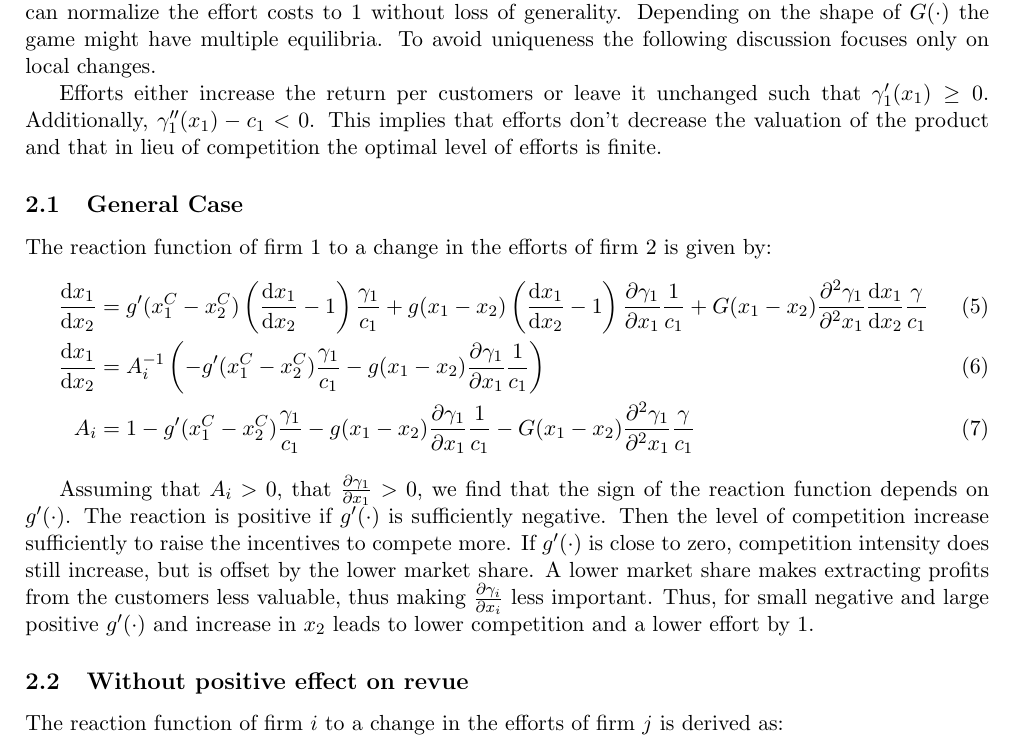
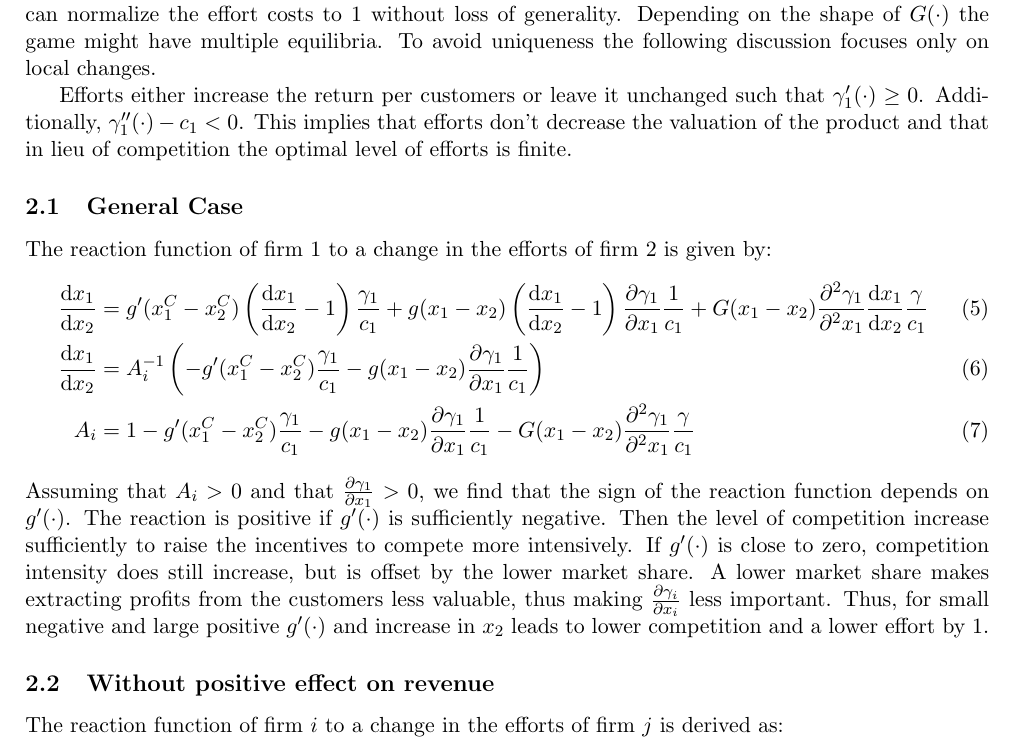
Before and after one commit to janboone/Paper1, a LaTeX document (Paper1.tex): part of page 2 of 3, cut so that both start at the same text. Compiled offline with pdfLaTeX.

Commit message:
text and spelling

```diff
--- a/Paper1.tex
+++ b/Paper1.tex
@@ -105,7 +105,7 @@ x_2^C &= g(x_1^C-x_2^C)\frac{\gamma_2}{c_2} + \big(1-G(x_1-x_2)\big)\frac{\parti
 \end{align}
 As long as $g(\cdot)>0$, efforts are non-zero. If the return per customer is independent of the efforts, we can normalize the effort costs to $1$ without loss of generality. Depending on the shape of $G(\cdot)$ the game might have multiple equilibria. To avoid uniqueness the following discussion focuses only on local changes.
 
-Efforts either increase the return per customers or leave it unchanged such that $\gamma_1'(x_1)\geq 0$. Additionally, $\gamma_1''(x_1) - c_1<0$. This implies that efforts don't decrease the valuation of the product and that in lieu of competition the optimal level of efforts is finite.
+Efforts either increase the return per customers or leave it unchanged such that $\gamma_1'(\cdot)\geq 0$. Additionally, $\gamma_1''(\cdot) - c_1<0$. This implies that efforts don't decrease the valuation of the product and that in lieu of competition the optimal level of efforts is finite.
 
 \subsection{General Case}
 The reaction function of firm $1$ to a change in the efforts of firm $2$ is given by:
@@ -114,10 +114,9 @@ The reaction function of firm $1$ to a change in the efforts of firm $2$ is give
 \frac{\d x_1}{\d x_2} &= A_i^{-1} \left(-g'(x_1^C-x_2^C)\frac{\gamma_1}{c_1} - g(x_1-x_2)\frac{\partial \gamma_1}{\partial x_1}\frac{1}{c_1}\right)\\
 A_i &= 1 - g'(x_1^C-x_2^C)\frac{\gamma_1}{c_1}-g(x_1-x_2)\frac{\partial \gamma_1}{\partial x_1}\frac{1}{c_1}-G(x_1-x_2)\frac{\partial^2 \gamma_1}{\partial^2 x_1}\frac{\gamma}{c_1}
 \end{align}
+Assuming that $A_i>0$ and that $\frac{\partial \gamma_1}{\partial x_1}>0$, we find that the sign of the reaction function depends on $g'(\cdot)$. The reaction is positive if $g'(\cdot)$ is sufficiently negative. Then the level of competition increase sufficiently to raise the incentives to compete more intensively. If $g'(\cdot)$ is close to zero, competition intensity does still increase, but is offset by the lower market share. A lower market share makes extracting profits from the customers less valuable, thus making $\frac{\partial \gamma_i}{\partial x_i}$ less important. Thus, for small negative and large positive $g'(\cdot)$ and increase in $x_2$ leads to lower competition and a lower effort by $1$.
 
-Assuming that $A_i>0$, that $\frac{\partial \gamma_1}{\partial x_1}>0$, we find that the sign of the reaction function depends on $g'(\cdot)$. The reaction is positive if $g'(\cdot)$ is sufficiently negative. Then the level of competition increase sufficiently to raise the incentives to compete more. If $g'(\cdot)$ is close to zero, competition intensity does still increase, but is offset by the lower market share. A lower market share makes extracting profits from the customers less valuable, thus making $\frac{\partial \gamma_i}{\partial x_i}$ less important. Thus, for small negative and large positive $g'(\cdot)$ and increase in $x_2$ leads to lower competition and a lower effort by $1$.
-
-\subsection{Without positive effect on revue}
+\subsection{Without positive effect on revenue}
 The reaction function of firm $i$ to a change in the efforts of firm $j$ is derived as:
 \begin{align}
 \frac{\d x_1^C}{\d x_2} &= g'(x_1^C-x_2^C)\gamma_1\left(\frac{\d x_1^C}{\d x_2}-1\right)\\
```
Also changed, not shown: Paper1.pdf, Paper1.tex (12 more changed lines).
